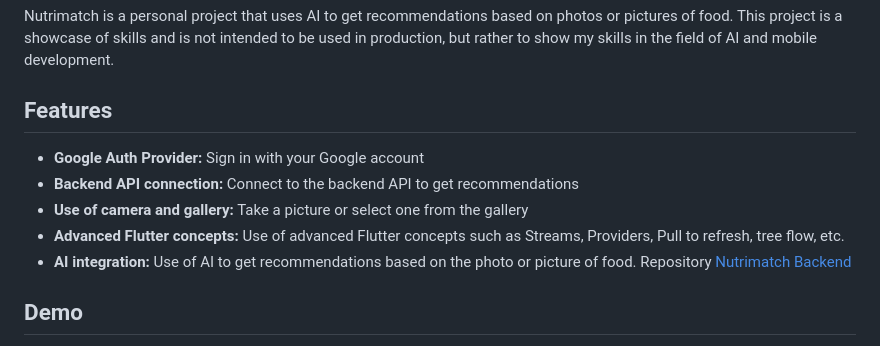
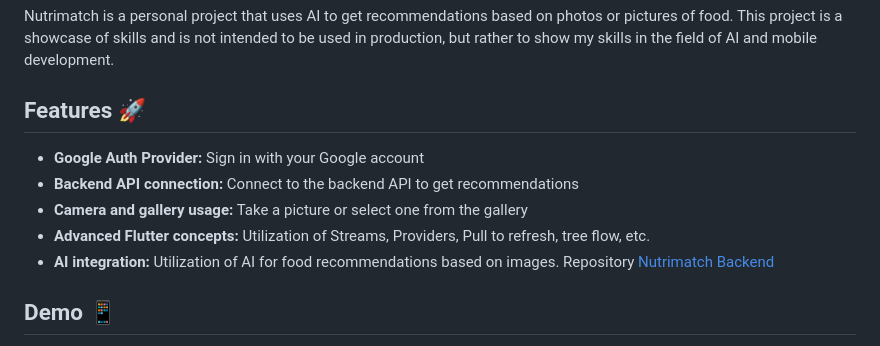
Before and after one commit to Dylan-Chambi/nutrimatch-mobile, a Markdown page: README.md, the part around the change printed below. Drawn GitHub-style.

```diff
--- a/README.md
+++ b/README.md
@@ -11,14 +11,14 @@
 
 Nutrimatch is a personal project that uses AI to get recommendations based on photos or pictures of food. This project is a showcase of skills and is not intended to be used in production, but rather to show my skills in the field of AI and mobile development.
 
-## Features
+## Features 🚀
 
 - **Google Auth Provider:** Sign in with your Google account
 - **Backend API connection:** Connect to the backend API to get recommendations
-- **Use of camera and gallery:** Take a picture or select one from the gallery
-- **Advanced Flutter concepts:** Use of advanced Flutter concepts such as Streams, Providers, Pull to refresh, tree flow, etc.
-- **AI integration:** Use of AI to get recommendations based on the photo or picture of food. Repository [Nutrimatch Backend](https://github.com/Dylan-Chambi/nutrimatch-backend)
+- **Camera and gallery usage:** Take a picture or select one from the gallery
+- **Advanced Flutter concepts:** Utilization of Streams, Providers, Pull to refresh, tree flow, etc.
+- **AI integration:** Utilization of AI for food recommendations based on images. Repository [Nutrimatch Backend](https://github.com/Dylan-Chambi/nutrimatch-backend)
 
-## Demo
+## Demo 📱
 
 <p align="center">
```
Also changed, not shown: other parts of README.md (+59 -30 lines).
